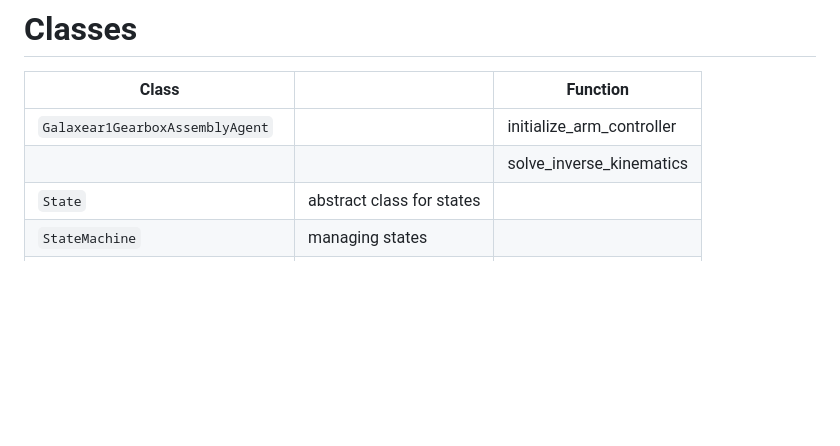
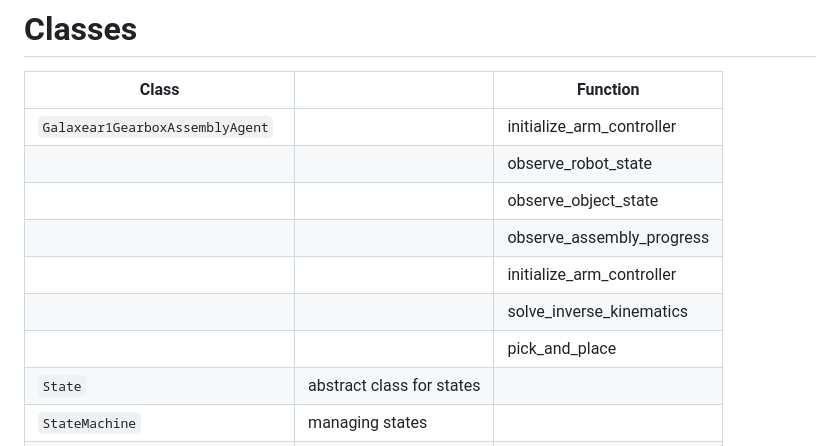
Before and after one commit to wontothree/galaxea-gearbox-assembly, a Markdown page: source/gearboxAssembly/README.md, the part around the change. Drawn GitHub-style; blank space fills up the shorter version.

```diff
--- a/source/gearboxAssembly/README.md
+++ b/source/gearboxAssembly/README.md
@@ -83,7 +83,12 @@ $$
 |Class||Function|
 |---|---|---|
 |`Galaxear1GearboxAssemblyAgent`||initialize_arm_controller|
+|||observe_robot_state|
+|||observe_object_state|
+|||observe_assembly_progress|
+|||initialize_arm_controller|
 |||solve_inverse_kinematics|
+|||pick_and_place|
 |`State`|abstract class for states|
 |`StateMachine`|managing states|
 |`Context`||
```
